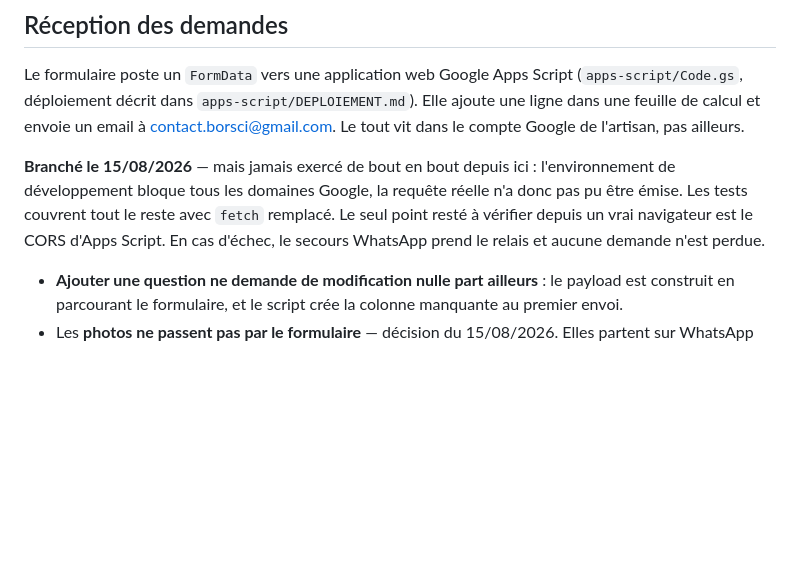
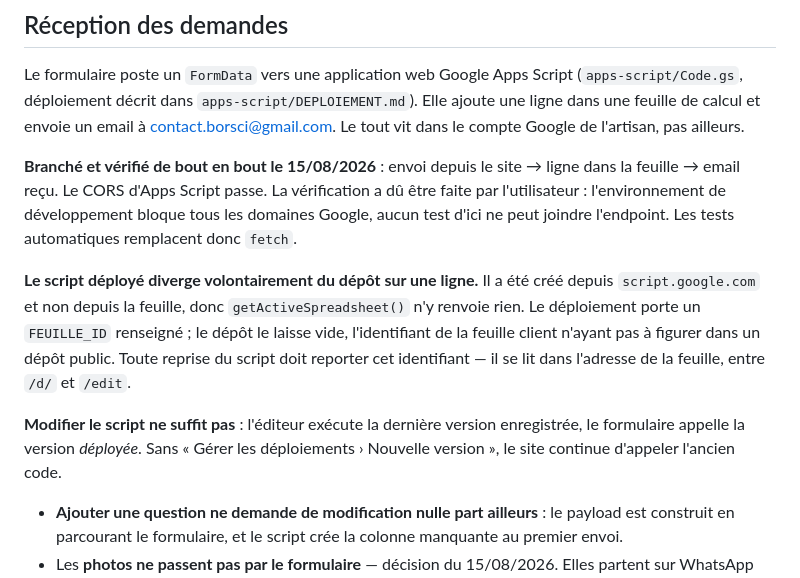
Before and after one commit to clementhirson-coder/site-artisan-peintre, a Markdown page: CLAUDE.md, the part around the change. Rendered like a GitHub page; blank space fills up the shorter version.

Commit message:
mémoire : la réception des demandes est vérifiée de bout en bout
Envoi depuis le site → ligne dans la feuille → email reçu. Le CORS
d'Apps Script passe. Vérification faite par l'utilisateur : cet
environnement bloque tous les domaines Google.

Deux pièges consignés pour la suite :
- le script déployé porte un FEUILLE_ID que le dépôt laisse vide, le
  script ayant été créé hors de la feuille. L'identifiant de la feuille
  client n'a pas à figurer dans un dépôt public
- enregistrer le script ne suffit pas : le formulaire appelle la
  version déployée, pas la dernière enregistrée

```diff
--- a/CLAUDE.md
+++ b/CLAUDE.md
@@ -117,12 +117,24 @@ Script (`apps-script/Code.gs`, déploiement décrit dans
 calcul et envoie un email à contact.borsci@gmail.com. Le tout vit dans
 le compte Google de l'artisan, pas ailleurs.
 
-**Branché le 15/08/2026** — mais jamais exercé de bout en bout depuis
-ici : l'environnement de développement bloque tous les domaines Google,
-la requête réelle n'a donc pas pu être émise. Les tests couvrent tout
-le reste avec `fetch` remplacé. Le seul point resté à vérifier depuis un
-vrai navigateur est le CORS d'Apps Script. En cas d'échec, le secours
-WhatsApp prend le relais et aucune demande n'est perdue.
+**Branché et vérifié de bout en bout le 15/08/2026** : envoi depuis le
+site → ligne dans la feuille → email reçu. Le CORS d'Apps Script passe.
+La vérification a dû être faite par l'utilisateur : l'environnement de
+développement bloque tous les domaines Google, aucun test d'ici ne peut
+joindre l'endpoint. Les tests automatiques remplacent donc `fetch`.
+
+**Le script déployé diverge volontairement du dépôt sur une ligne.**
+Il a été créé depuis `script.google.com` et non depuis la feuille, donc
+`getActiveSpreadsheet()` n'y renvoie rien. Le déploiement porte un
+`FEUILLE_ID` renseigné ; le dépôt le laisse vide, l'identifiant de la
+feuille client n'ayant pas à figurer dans un dépôt public. Toute reprise
+du script doit reporter cet identifiant — il se lit dans l'adresse de la
+feuille, entre `/d/` et `/edit`.
+
+**Modifier le script ne suffit pas** : l'éditeur exécute la dernière
+version enregistrée, le formulaire appelle la version *déployée*. Sans
+« Gérer les déploiements › Nouvelle version », le site continue
+d'appeler l'ancien code.
 
 - **Ajouter une question ne demande de modification nulle part
   ailleurs** : le payload est construit en parcourant le formulaire, et
```
